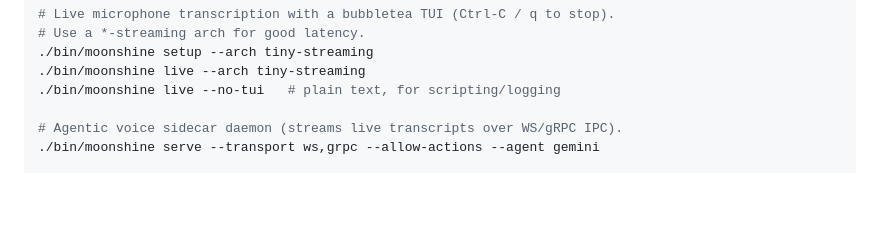
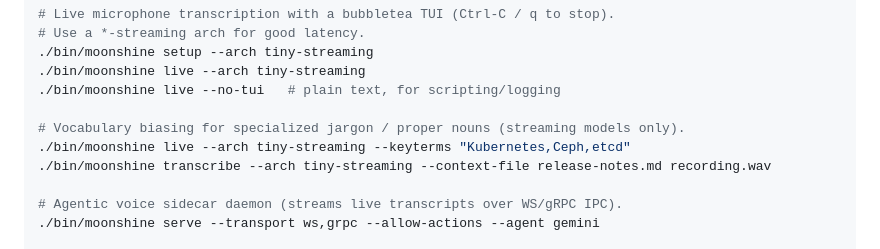
Before and after one commit to ghchinoy/moonshine-go, a Markdown page: README.md, the part around the change. Rendered like a GitHub page; blank space fills up the shorter version.

Commit message:
docs: document runtime domain customization (keyterms/context) in user-guide and README

```diff
--- a/README.md
+++ b/README.md
@@ -125,6 +125,10 @@ make build   # -> bin/moonshine ; equivalently: go build -o bin/moonshine ./cmd/
 ./bin/moonshine setup --arch tiny-streaming
 ./bin/moonshine live --arch tiny-streaming
 ./bin/moonshine live --no-tui   # plain text, for scripting/logging
+
+# Vocabulary biasing for specialized jargon / proper nouns (streaming models only).
+./bin/moonshine live --arch tiny-streaming --keyterms "Kubernetes,Ceph,etcd"
+./bin/moonshine transcribe --arch tiny-streaming --context-file release-notes.md recording.wav
 
 # Agentic voice sidecar daemon (streams live transcripts over WS/gRPC IPC).
 ./bin/moonshine serve --transport ws,grpc --allow-actions --agent gemini
```
Also changed, not shown: docs/user-guide.md (+71 -0 lines).
